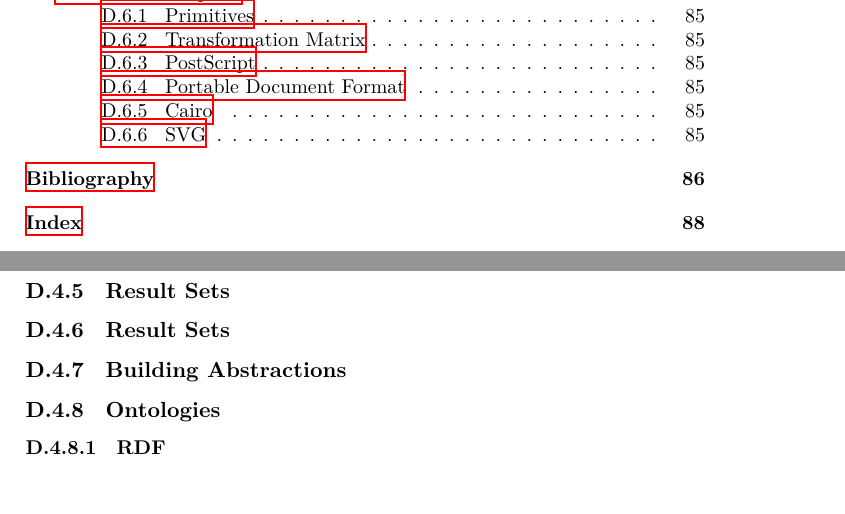
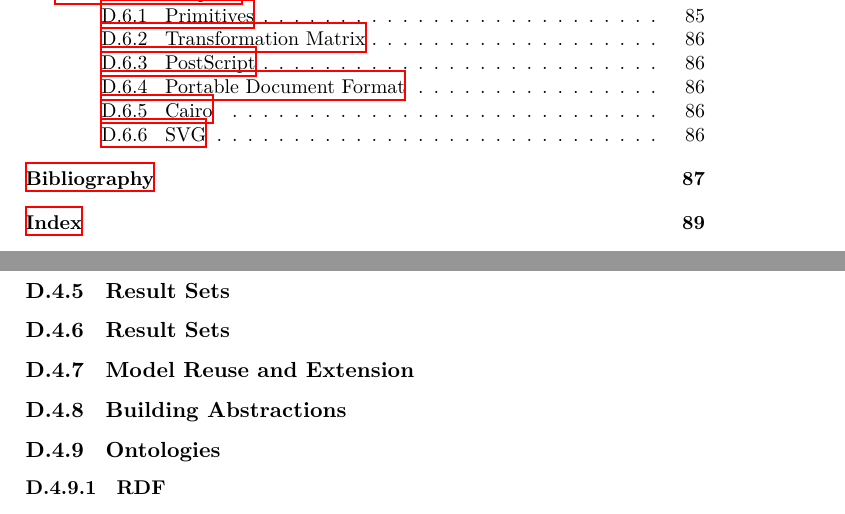
Before and after one commit to aslakjohansen/report-writing, a LaTeX thesis (doc/report-writing.tex, which reads doc/domain/info.tex): two parts of pages 7 and 82 of 91 before the commit and two parts of pages 7 and 82 of 92 after it, joined at a grey line, cut so that both start at the same text. Compiled offline with XeLaTeX.

Commit message:
Added an empty section for model reuse and extension

```diff
--- a/doc/domain/info.tex
+++ b/doc/domain/info.tex
@@ -294,6 +294,12 @@ The model\idx{Model} itself is what describes that concrete domain instance. Con
 
 \subsection{Result Sets}
 
+\subsection{Model Reuse and Extension}
+
+% note that the same model can be used for other applications, currently you could calculate the per-floor fractional occupancy, but the model could be extended
+
+% list of examples of extensions: polygons for rooms and floors, physical location of sensors, actuators, electrical distribution trees, who rents/occupies the rooms (and their climate preferences)
+
 \subsection{Building Abstractions}
 
 % automatic stacking of virtual sensors
```
